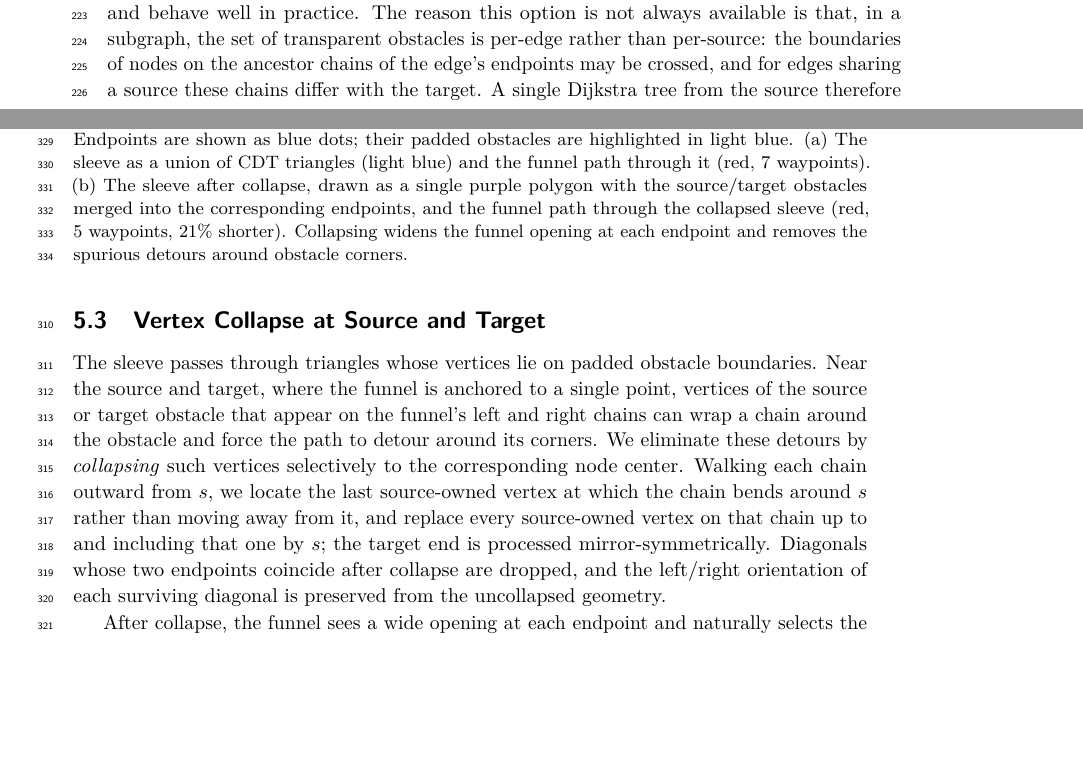
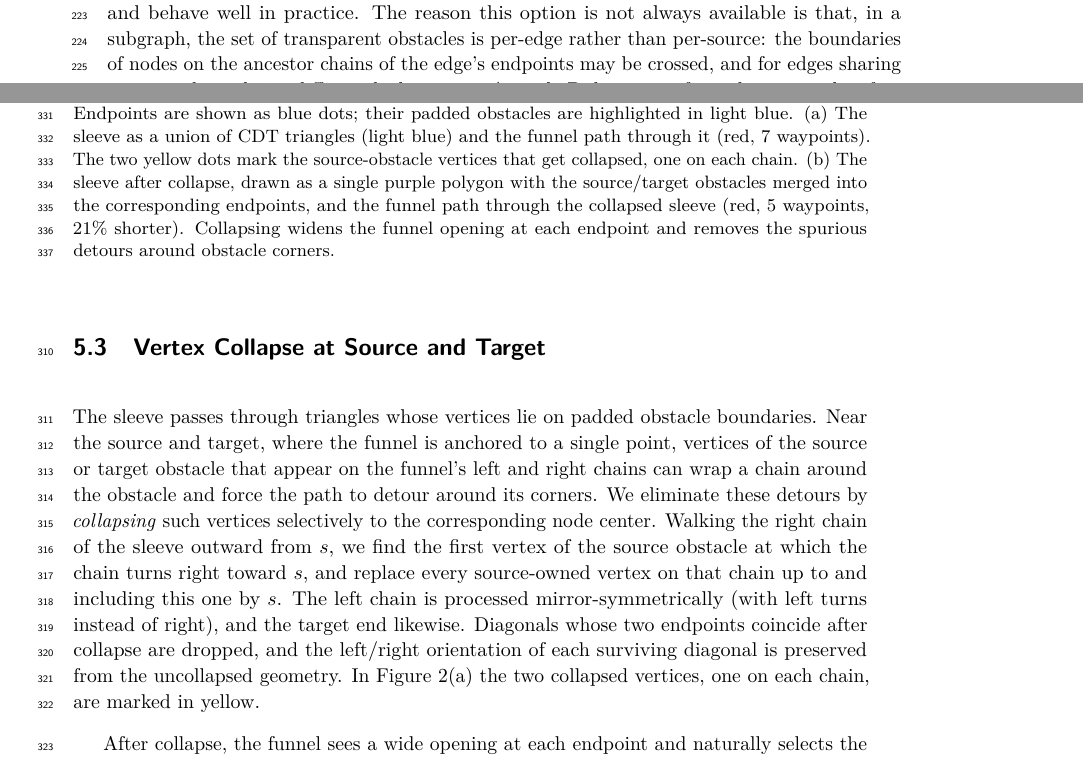
Before and after one commit to levnach/paper_msagljs, a LaTeX paper (gd2026.tex): two parts of pages 6 and 9 of 12 before the commit and two parts of pages 6 and 9 of 13 after it, joined at a grey line, cut so that both start at the same text, the shorter picture padded with empty space. Compiled offline with pdfLaTeX.

Commit message:
Sec 5.3: rephrase collapse rule, mark collapsed vertices in Figure 2
Adopt a more direct phrasing: walking the right chain outward from s,
find the first source-obstacle vertex at which the chain turns right
toward s, and replace every source-owned vertex on that chain up to and
including this one by s; the left chain and the target end are
processed mirror-symmetrically.

In Figure 2(a) we now mark, with yellow disks, the two source-obstacle
vertices (one per chain) that get collapsed in the OSHA-SMALLJON
example, and update the caption accordingly.

Co-authored-by: Copilot <223556219+Copilot@users.noreply.github.com>

```diff
--- a/gd2026.tex
+++ b/gd2026.tex
@@ -462,14 +462,16 @@ anchored to a single point, vertices of the source or target obstacle
 that appear on the funnel's left and right chains can wrap a chain
 around the obstacle and force the path to detour around its corners.
 We eliminate these detours by \emph{collapsing} such vertices
-selectively to the corresponding node center. Walking each chain
-outward from~$s$, we locate the last source-owned vertex at which the
-chain bends around~$s$ rather than moving away from it, and replace
-every source-owned vertex on that chain up to and including that one
-by~$s$; the target end is processed mirror-symmetrically. Diagonals
-whose two endpoints coincide after collapse are dropped, and the
-left/right orientation of each surviving diagonal is preserved from
-the uncollapsed geometry.
+selectively to the corresponding node center. Walking the right chain
+of the sleeve outward from~$s$, we find the first vertex of the source
+obstacle at which the chain turns right toward~$s$, and replace every
+source-owned vertex on that chain up to and including this one by~$s$.
+The left chain is processed mirror-symmetrically (with left turns
+instead of right), and the target end likewise. Diagonals whose two
+endpoints coincide after collapse are dropped, and the left/right
+orientation of each surviving diagonal is preserved from the
+uncollapsed geometry. In Figure~\ref{fig:collapse}(a) the two
+collapsed vertices, one on each chain, are marked in yellow.
 
 After collapse, the funnel sees a wide opening at each endpoint and naturally selects the optimal exit direction. A final arrowhead-trimming step clips the path at the node boundary curves.
 
@@ -487,7 +489,7 @@ The implementation also offers an optional pass that fits a Bezier segment into
     \includegraphics[width=\linewidth]{sleeve_OSHA_SMALLJON_collapsed.pdf}\\[2pt]
     {\small (b) after collapse}
   \end{minipage}
-  \caption{Effect of vertex collapse on the OSHA--SMALLJON edge of the Game of Thrones graph. Endpoints are shown as blue dots; their padded obstacles are highlighted in light blue. (a)~The sleeve as a union of CDT triangles (light blue) and the funnel path through it (red, 7~waypoints). (b)~The sleeve after collapse, drawn as a single purple polygon with the source/target obstacles merged into the corresponding endpoints, and the funnel path through the collapsed sleeve (red, 5~waypoints, 21\% shorter). Collapsing widens the funnel opening at each endpoint and removes the spurious detours around obstacle corners.}
+  \caption{Effect of vertex collapse on the OSHA--SMALLJON edge of the Game of Thrones graph. Endpoints are shown as blue dots; their padded obstacles are highlighted in light blue. (a)~The sleeve as a union of CDT triangles (light blue) and the funnel path through it (red, 7~waypoints). The two yellow dots mark the source-obstacle vertices that get collapsed, one on each chain. (b)~The sleeve after collapse, drawn as a single purple polygon with the source/target obstacles merged into the corresponding endpoints, and the funnel path through the collapsed sleeve (red, 5~waypoints, 21\% shorter). Collapsing widens the funnel opening at each endpoint and removes the spurious detours around obstacle corners.}
   \label{fig:collapse}
 \end{figure}
 
```
Also changed, not shown: gd2026.pdf, images/sleeve_OSHA_SMALLJON_uncollapsed.pdf, images/sleeve_OSHA_SMALLJON_uncollapsed.svg.
